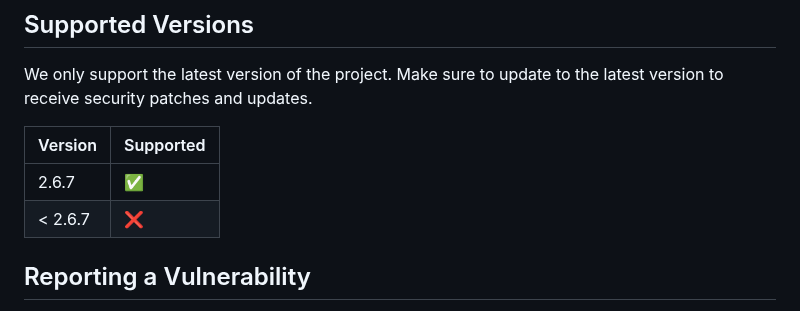
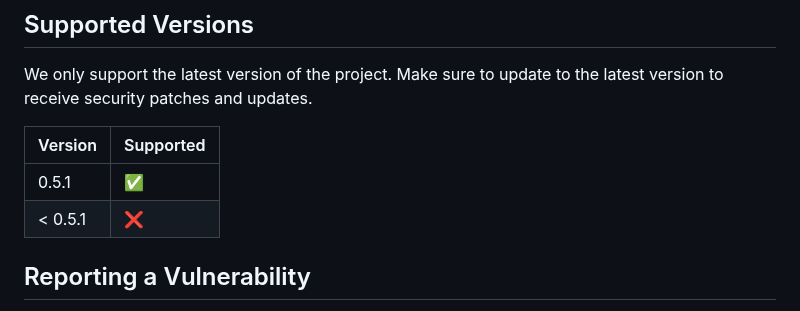
Before and after one commit to 33mestre/java_base, a Markdown page: SECURITY.md, the part around the change. GitHub-like rendering.

Commit message:
ajuste da versao no security md

```diff
--- a/SECURITY.md
+++ b/SECURITY.md
@@ -6,8 +6,8 @@ We only support the latest version of the project. Make sure to update to the la
 
 | Version | Supported          |
 | ------- | ------------------ |
-| 2.6.7   | :white_check_mark: |
-| < 2.6.7 | :x:                |
+| 0.5.1   | :white_check_mark: |
+| < 0.5.1 | :x:                |
 
 ## Reporting a Vulnerability
 
```
